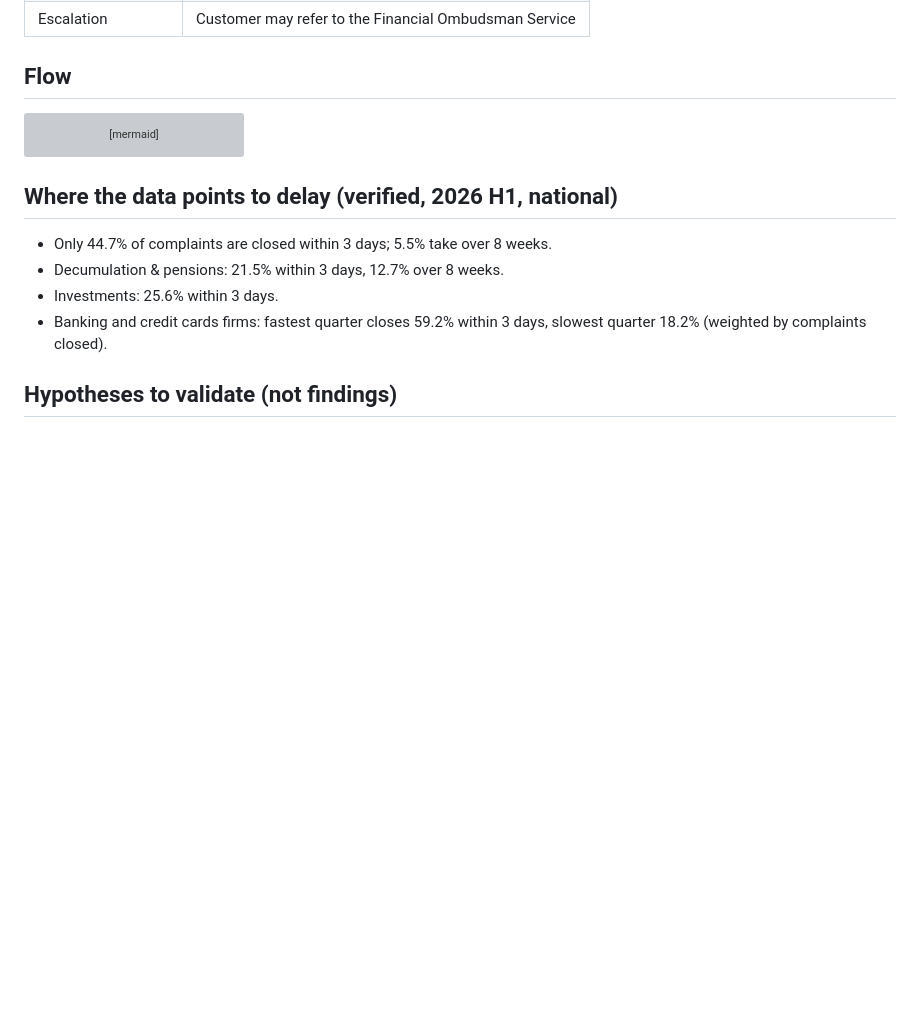
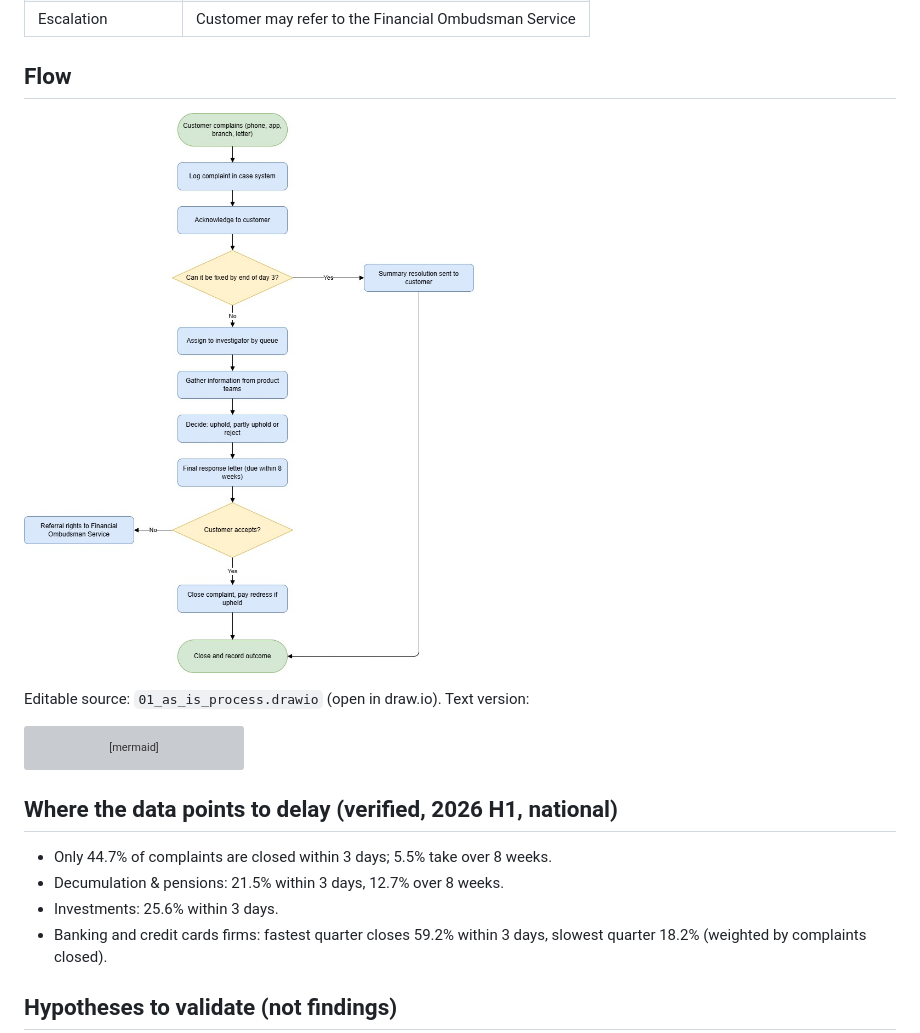
Before and after one commit to LakshyaBAProjects/fca-complaints-analysis, a Markdown page: 06_process/01_as_is_process.md, the part around the change. Rendered like a GitHub page; pictures changed too: 06_process/01_as_is_process.jpg (added); blank space fills up the shorter version; grey boxes are pictures that could not be loaded.

````diff
--- a/06_process/01_as_is_process.md
+++ b/06_process/01_as_is_process.md
@@ -14,6 +14,10 @@
 | Escalation | Customer may refer to the Financial Ombudsman Service |
 
 ## Flow
+![As-is process](01_as_is_process.jpg)
+
+Editable source: `01_as_is_process.drawio` (open in draw.io). Text version:
+
 ```mermaid
 flowchart TD
     A[Customer complains<br/>phone, app, branch, letter] --> B[Log complaint<br/>in case system]
````
Also changed, not shown: 06_process/02_to_be_process.md (+4 -0 lines), README.md (+9 -0 lines), 06_process/02_to_be_process.jpg (added), 2 other files.
